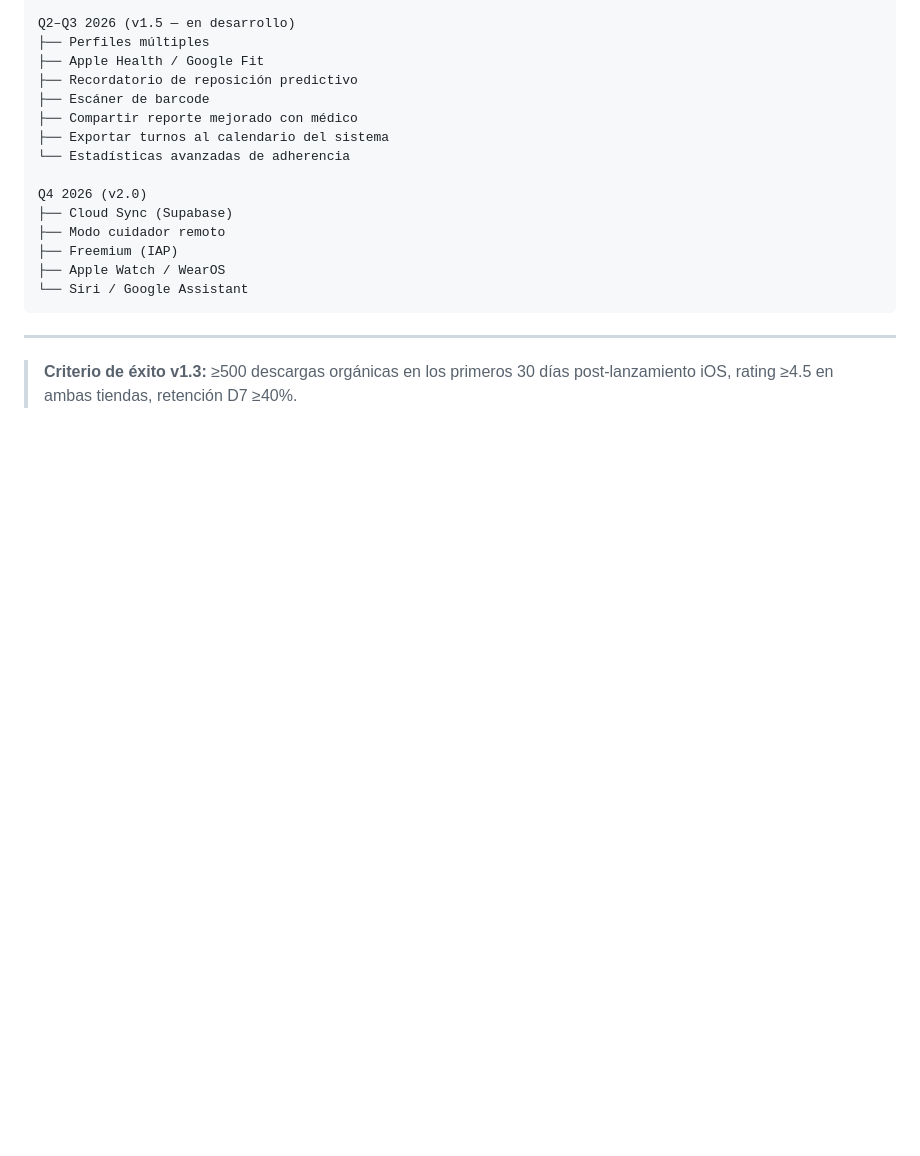
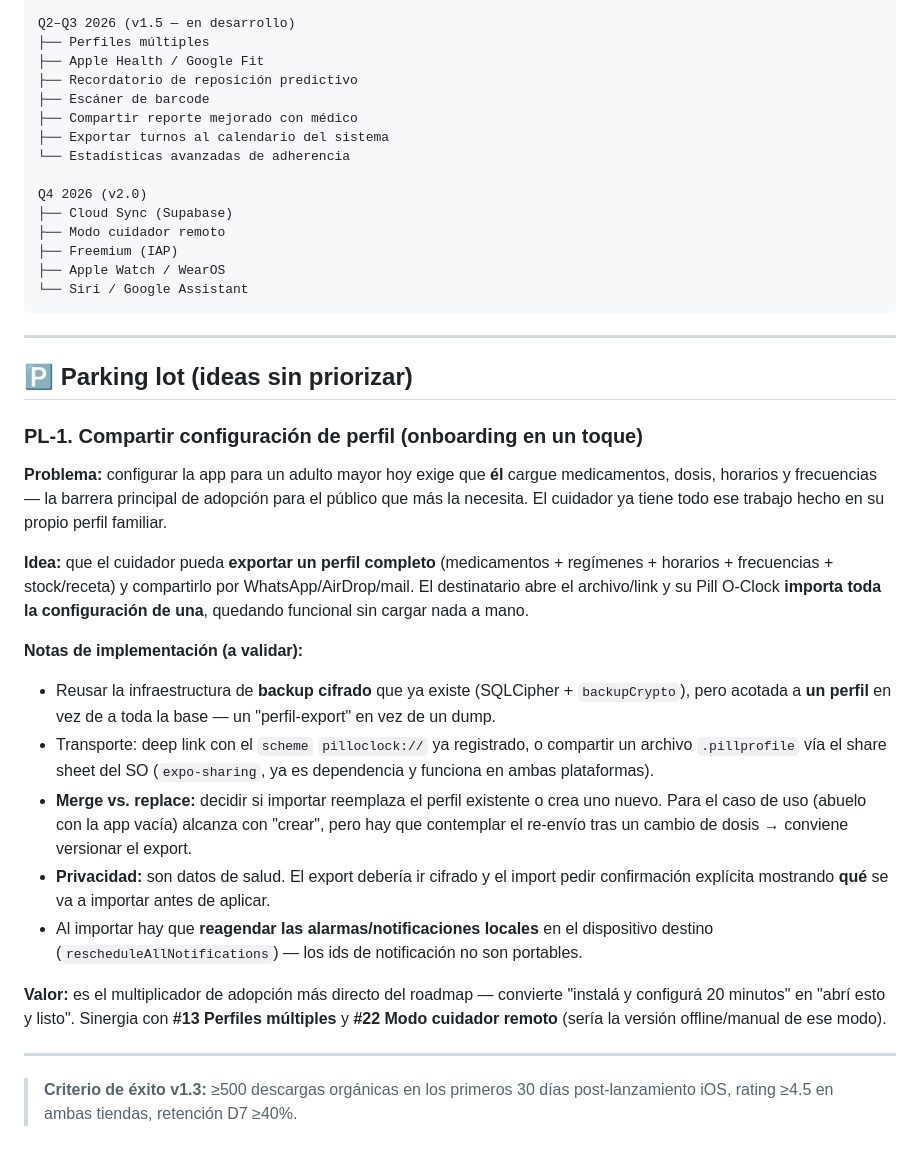
Before and after one commit to GiulianoTaliano/pill-o-clock, a Markdown page: docs/roadmap.md, the part around the change. Rendered like a GitHub page; blank space fills up the shorter version.

```diff
--- a/docs/roadmap.md
+++ b/docs/roadmap.md
@@ -249,4 +249,37 @@ Q4 2026 (v2.0)
 
 ---
 
+## 🅿️ Parking lot (ideas sin priorizar)
+
+### PL-1. Compartir configuración de perfil (onboarding en un toque)
+
+**Problema:** configurar la app para un adulto mayor hoy exige que **él** cargue medicamentos,
+dosis, horarios y frecuencias — la barrera principal de adopción para el público que más la
+necesita. El cuidador ya tiene todo ese trabajo hecho en su propio perfil familiar.
+
+**Idea:** que el cuidador pueda **exportar un perfil completo** (medicamentos + regímenes +
+horarios + frecuencias + stock/receta) y compartirlo por WhatsApp/AirDrop/mail. El destinatario
+abre el archivo/link y su Pill O-Clock **importa toda la configuración de una**, quedando
+funcional sin cargar nada a mano.
+
+**Notas de implementación (a validar):**
+- Reusar la infraestructura de **backup cifrado** que ya existe (SQLCipher + `backupCrypto`),
+  pero acotada a **un perfil** en vez de a toda la base — un "perfil-export" en vez de un dump.
+- Transporte: deep link con el `scheme` `pilloclock://` ya registrado, o compartir un archivo
+  `.pillprofile` vía el share sheet del SO (`expo-sharing`, ya es dependencia y funciona en
+  ambas plataformas).
+- **Merge vs. replace:** decidir si importar reemplaza el perfil existente o crea uno nuevo.
+  Para el caso de uso (abuelo con la app vacía) alcanza con "crear", pero hay que contemplar
+  el re-envío tras un cambio de dosis → conviene versionar el export.
+- **Privacidad:** son datos de salud. El export debería ir cifrado y el import pedir
+  confirmación explícita mostrando **qué** se va a importar antes de aplicar.
+- Al importar hay que **reagendar las alarmas/notificaciones locales** en el dispositivo
+  destino (`rescheduleAllNotifications`) — los ids de notificación no son portables.
+
+**Valor:** es el multiplicador de adopción más directo del roadmap — convierte "instalá y
+configurá 20 minutos" en "abrí esto y listo". Sinergia con **#13 Perfiles múltiples** y
+**#22 Modo cuidador remoto** (sería la versión offline/manual de ese modo).
+
+---
+
 > **Criterio de éxito v1.3:** ≥500 descargas orgánicas en los primeros 30 días post-lanzamiento iOS, rating ≥4.5 en ambas tiendas, retención D7 ≥40%.
```
Also changed, not shown: docs/ios-port.md (added, +342 -0 lines).
